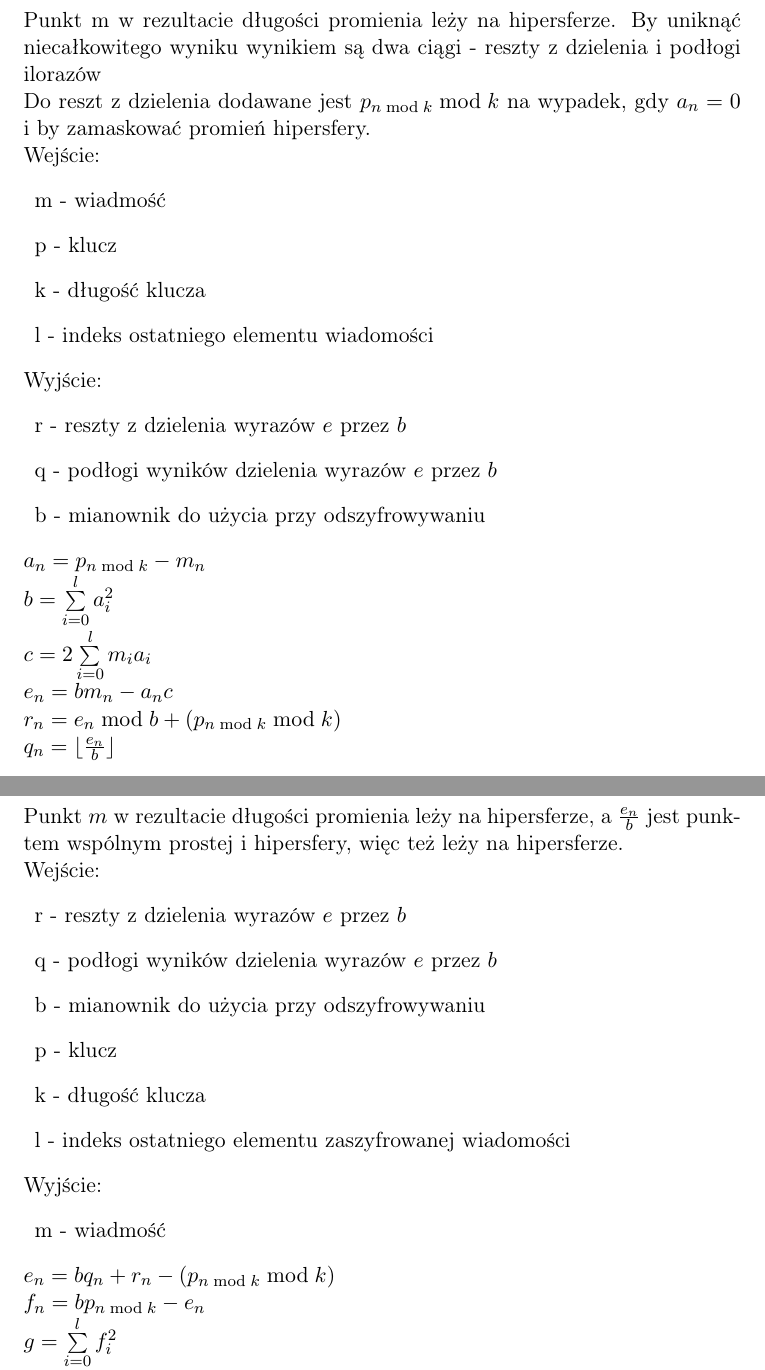
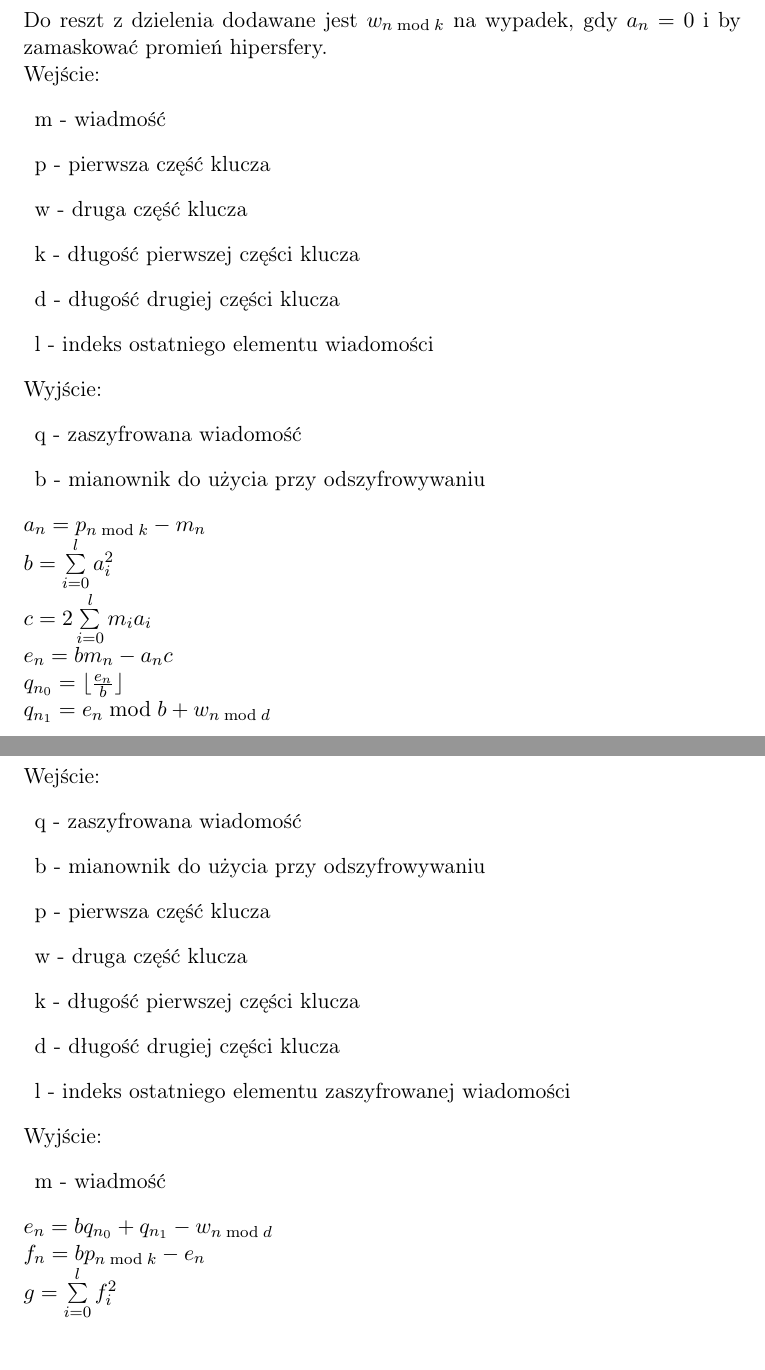
Before and after one commit to Frajerzycki/nsphereencryptionalgorithm, a LaTeX document (equations.tex): two parts of pages 2 and 3 of 3, joined at a grey line, cut at the place of the change, the shorter picture padded with empty space. Compiled offline with pdfLaTeX.

Commit message:
Second part of password added.

```diff
--- a/equations.tex
+++ b/equations.tex
@@ -27,20 +27,19 @@
 	}
 	\newpage
 	\section{Szyfrowanie:}
-	Punkt m w rezultacie długości promienia leży na hipersferze.
-	By uniknąć niecałkowitego wyniku wynikiem są dwa ciągi - reszty z dzielenia i podłogi ilorazów \\
-	Do reszt z dzielenia dodawane jest \ensuremath{p_{n\bmod{k}}\bmod{k}} na wypadek, gdy \ensuremath{a_n = 0} i by zamaskować promień hipersfery. \\
+	Do reszt z dzielenia dodawane jest \ensuremath{w_{n\bmod{k}}} na wypadek, gdy \ensuremath{a_n = 0} i by zamaskować promień hipersfery. \\
 	Wejście:
 	\begin{description}
 	\item m - wiadmość
-	\item p - klucz
-	\item k - długość klucza
+	\item p - pierwsza część klucza
+	\item w - druga część klucza
+	\item k - długość pierwszej części klucza
+	\item d - długość drugiej części klucza
 	\item l - indeks ostatniego elementu wiadomości
 	\end{description}
 	Wyjście:
 	\begin{description}
-	\item r - reszty z dzielenia wyrazów \ensuremath{e} przez \ensuremath{b}
-	\item q - podłogi wyników dzielenia wyrazów \ensuremath{e} przez \ensuremath{b}
+	\item q - zaszyfrowana wiadomość
 	\item b - mianownik do użycia przy odszyfrowywaniu
 	\end{description}
 	\ensuremath {
@@ -48,19 +47,19 @@
 		b = \sum\limits_{i=0}^l a_i^2 \\
 		c = 2\sum\limits_{i=0}^l m_ia_i \\
 		e_n = bm_n - a_nc \\
-		r_n = e_n\bmod{b} + (p_{n\bmod{k}}\bmod{k})  \\
-		q_n = \floor{\frac{e_n}{b}}
+		q_{n_0} = \floor{\frac{e_n}{b}}  \\
+		q_{n_1} = e_n\bmod{b} + w_{n\bmod{d}}
 	}
 	\newpage
 	\section{Odszyfrowywanie:}
-	Punkt \ensuremath{m} w rezultacie długości promienia leży na hipersferze, a \ensuremath{\frac{e_n}{b}} jest punktem wspólnym prostej i hipersfery, więc też leży na hipersferze.\\
 	Wejście:
 	\begin{description}
-	\item r - reszty z dzielenia wyrazów \ensuremath{e} przez \ensuremath{b}
-	\item q - podłogi wyników dzielenia wyrazów \ensuremath{e} przez \ensuremath{b}
+	\item q - zaszyfrowana wiadomość
 	\item b - mianownik do użycia przy odszyfrowywaniu
-	\item p - klucz
-	\item k - długość klucza
+	\item p - pierwsza część klucza
+	\item w - druga część klucza
+	\item k - długość pierwszej części klucza
+	\item d - długość drugiej części klucza
 	\item l - indeks ostatniego elementu zaszyfrowanej wiadomości
 	\end{description}
 	Wyjście:
@@ -68,7 +67,7 @@
 	\item m - wiadmość
 	\end{description}
 	\ensuremath {
-		e_n = bq_n + r_n - (p_{n\bmod{k}}\bmod{k}) \\
+		e_n = bq_{n_0} + q_{n_1} - w_{n\bmod{d}} \\
 		f_n = bp_{n \bmod{k}} - e_n \\
 		g = \sum\limits_{i=0}^l f_i^2 \\
 		h = 2\sum\limits_{i=0}^l e_if_i \\
```
Also changed, not shown: equations.pdf, 3 other files.
